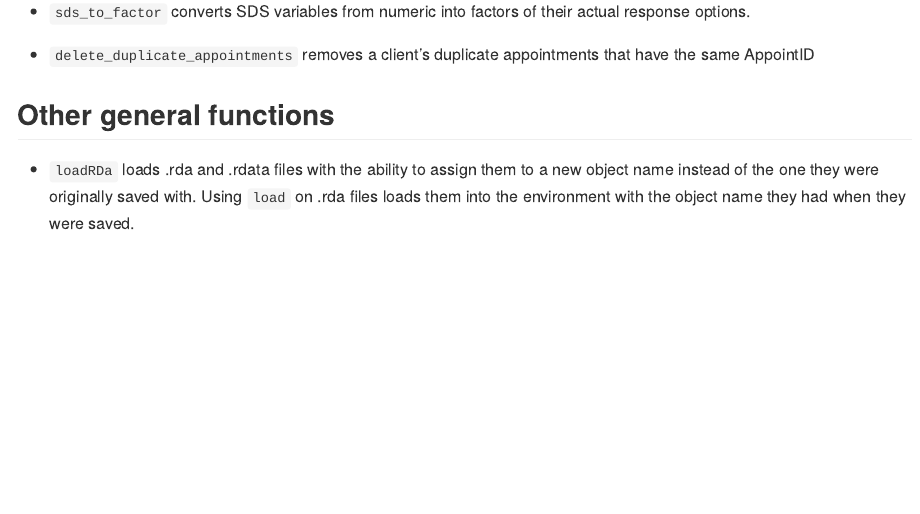
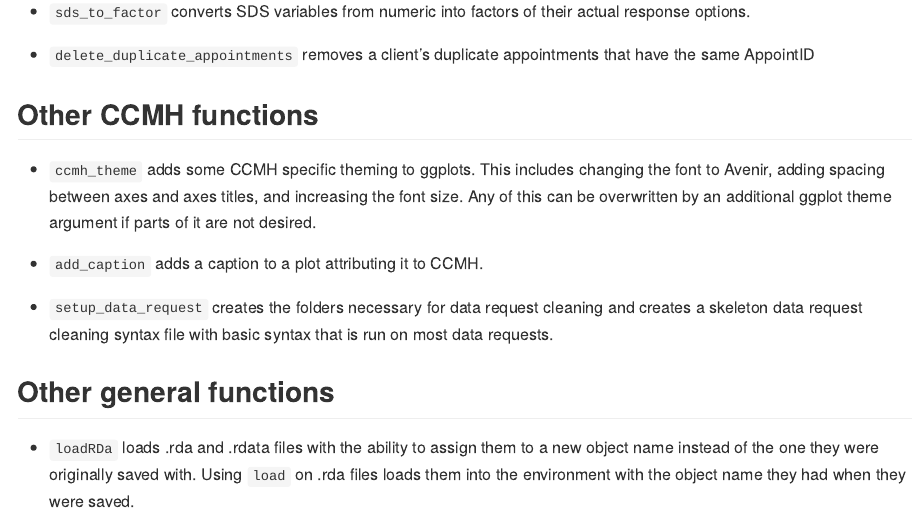
Before and after one commit to CCMH-PSU/CCMHr, an R Markdown document (README.Rmd): the page in a window 1100 px wide, from 1100 px down. The pictures show the output file README.md that the author committed with the source, drawn offline in the style of GitHub.

Commit message:
Add CCMH caption function

```diff
--- a/README.Rmd
+++ b/README.Rmd
@@ -48,7 +48,13 @@ library(CCMHr)
 
 - `delete_duplicate_appointments` removes a client's duplicate appointments that have the same AppointID
 
-<!-- ## Other CCMH functions -->
+## Other CCMH functions
+
+- `ccmh_theme` adds some CCMH specific theming to ggplots. This includes changing the font to Avenir, adding spacing between axes and axes titles, and increasing the font size. Any of this can be overwritten by an additional ggplot theme argument if parts of it are not desired.
+
+- `add_caption` adds a caption to a plot attributing it to CCMH.
+
+- `setup_data_request` creates the folders necessary for data request cleaning and creates a skeleton data request cleaning syntax file with basic syntax that is run on most data requests.
 
 ## Other general functions
 - `loadRDa` loads .rda and .rdata files with the ability to assign them to a new object name instead of the one they were originally saved with. Using `load` on .rda files loads them into the environment with the object name they had when they were saved.
```
Also changed, not shown: R/plot_theme.R (+15 -2 lines), README.md, 2 other files.
